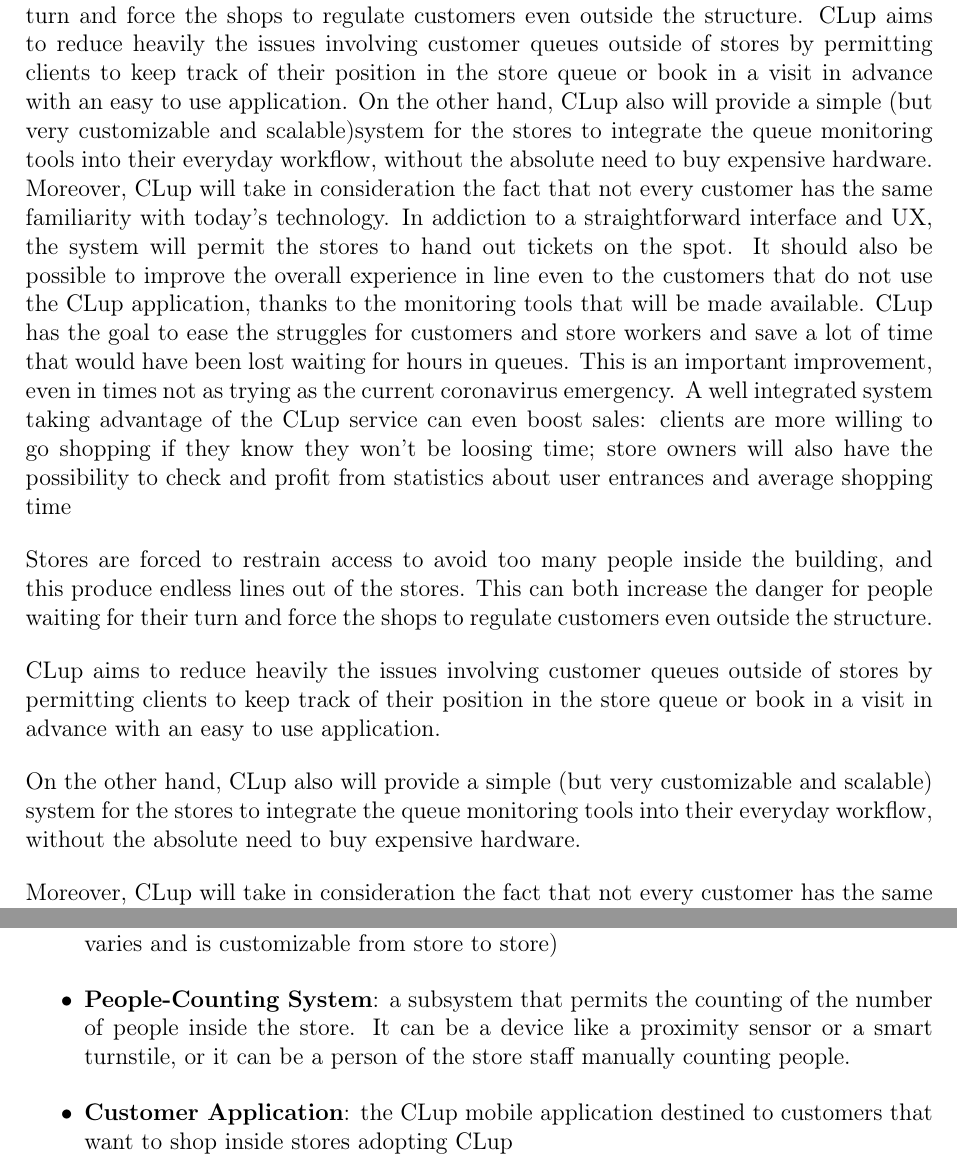
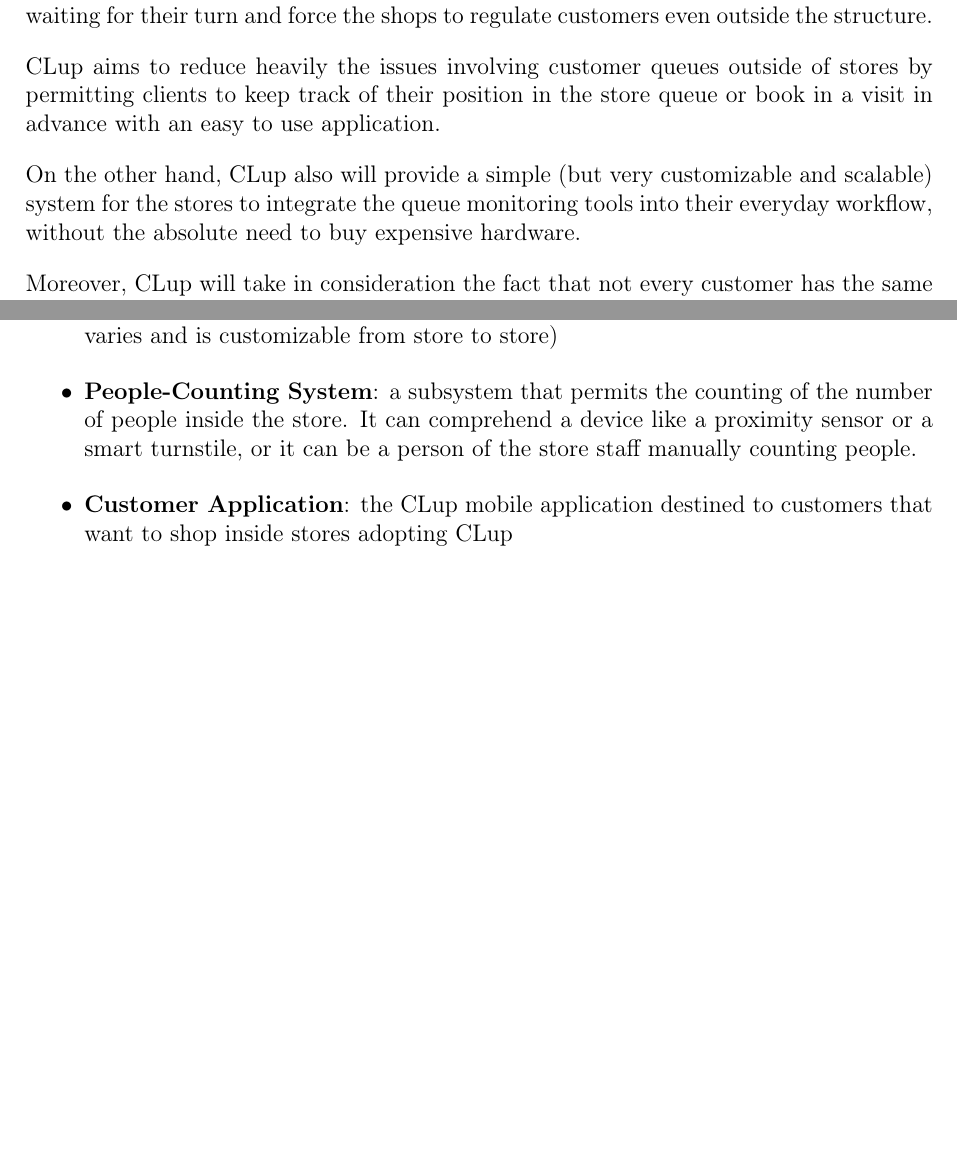
Before and after one commit to davidemerli/clup, a LaTeX document (RASD/main.tex, which reads RASD/Files/introduction.tex): two parts of pages 6 and 10 of 64 before the commit and two parts of pages 6 and 9 of 63 after it, joined at a grey line, cut so that both start at the same text, the shorter picture padded with empty space. Compiled offline with pdfLaTeX; a LaTeX package or settings file that is missing is left out.

Commit message:
fix: repeated paragraph

```diff
--- a/RASD/Files/introduction.tex
+++ b/RASD/Files/introduction.tex
@@ -4,15 +4,9 @@
 
 Due to the recent coronavirus global pandemic, many of the human activities have been drastically affected and restricted by the need to contain the virus diffusion. Norms and regulations may vary from contry to country, but almost everywhere the main focus is to mantain social distancing to avoid diffusion from one person to another.
 One of the most difficult activity to fullfil (yet absolutely essential) is grocery shopping.
-Stores are forced to restrain access to avoid too many people inside the building, and this produces endless lines out of the stores. This can both increase the danger for people waiting for their turn and force the shops to regulate customers even outside the structure.
-CLup aims to reduce heavily the issues involving customer queues outside of stores by permitting clients to keep track of their position in the store queue or book in a visit in advance with an easy to use application.
-On the other hand, CLup also will provide a simple (but very customizable and scalable)system for the stores to integrate the queue monitoring tools into their everyday workflow, without the absolute need to buy expensive hardware.
-Moreover, CLup will take in consideration the fact that not every customer has the same familiarity with today’s technology. In addiction to a straightforward interface and UX, the system will permit the stores to hand out tickets on the spot. It should also be possible to improve the overall experience in line even to the customers that do not use the CLup application, thanks to the monitoring tools that will be made available.
-CLup has the goal to ease the struggles for customers and store workers and save a lot of time that would have been lost waiting for hours in queues. This is an important improvement, even in times not as trying as the current coronavirus emergency. A well integrated system taking advantage of the CLup service can even boost sales: clients are more willing to go shopping if they know they won’t be loosing time; store owners will also have the possibility to check and profit from statistics about user entrances and average shopping time
 \medskip
 
-Stores are forced to restrain access to avoid too many people inside the building,
-and this produce endless lines out of the stores. This can both increase the danger for people waiting for their turn and force the shops to regulate customers even outside the structure.
+Stores are forced to restrain access to avoid too many people inside the building, and this produces endless lines out of the stores. This can both increase the danger for people waiting for their turn and force the shops to regulate customers even outside the structure.
 
 \medskip
 
@@ -114,7 +110,7 @@
       \item \textbf{Physical/Paper ticket}: a printed physical ticket, emitted by a printer near the store premises
       \item \textbf{Valid Ticket} (at time X): a ticket that has a code recognized by the CLup system and valid for the specified time
       \item \textbf{Time slot}: a time delta that is associated with a number of bookable tickets (which varies and is customizable from store to store)
-      \item \textbf{People-Counting System}: a subsystem that permits the counting of the number of people inside the store. It can be a device like a proximity sensor or a smart turnstile, or it can be a person of the store staff manually counting people.
+      \item \textbf{People-Counting System}: a subsystem that permits the counting of the number of people inside the store. It can comprehend a device like a proximity sensor or a smart turnstile, or it can be a person of the store staff manually counting people.
       \item \textbf{Customer Application}: the CLup mobile application destined to customers that want to shop inside stores adopting CLup
       \item \textbf{Operator Application}: the CLup mobile application destined to store staff to monitor entrances and statistics
       \item \textbf{Store Main System}: the store main server that communicates directly with CLup servers. All store subsystems and smart devices should communicate with it through an Intranet
```
Also changed, not shown: DeliveryFolder/RASD1.0.pdf, RASD/Files/introduction.tex (2 more changed lines).
